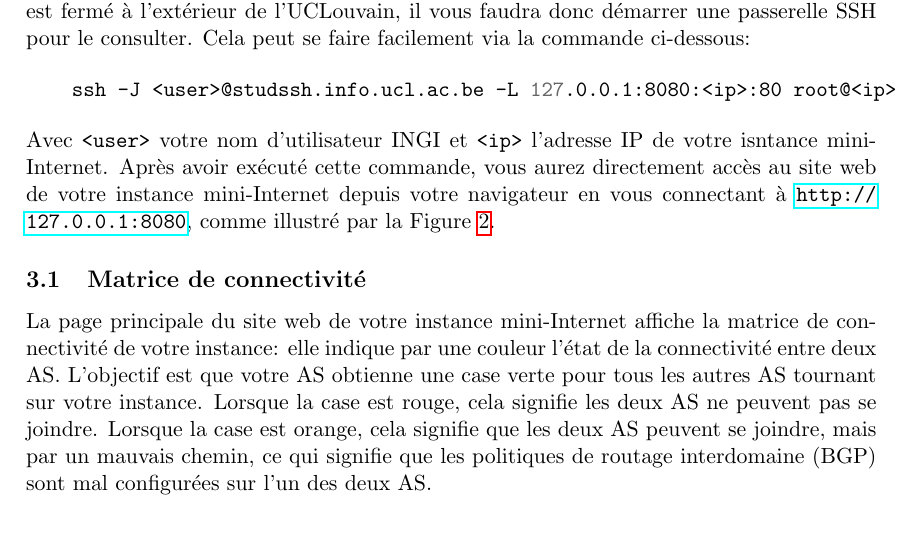
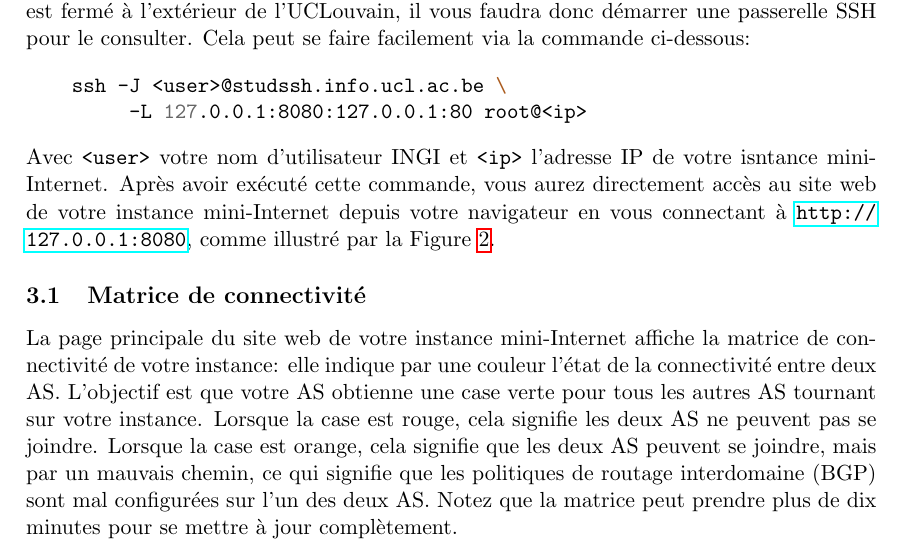
Before and after one commit to cnp3/project-mini-internet, a LaTeX document (statement.tex): part of page 4 of 10, cut so that both start at the same text. Compiled offline with pdfLaTeX.

Commit message:
add a statement concerning the matrix

```diff
--- a/statement.tex
+++ b/statement.tex
@@ -160,7 +160,8 @@ SSH pour le consulter. Cela peut se faire facilement via la commande
 ci-dessous:
 
 \begin{minted}{bash}
-    ssh -J <user>@studssh.info.ucl.ac.be -L 127.0.0.1:8080:<ip>:80 root@<ip>
+    ssh -J <user>@studssh.info.ucl.ac.be \
+         -L 127.0.0.1:8080:127.0.0.1:80 root@<ip>
 \end{minted}
 Avec \texttt{<user>} votre nom d'utilisateur INGI et \texttt{<ip>} l'adresse IP
 de votre isntance mini-Internet.
@@ -187,7 +188,8 @@ obtienne une case verte pour tous les autres AS tournant sur votre instance.
 Lorsque la case est rouge, cela signifie les deux AS ne peuvent pas se joindre.
 Lorsque la case est orange, cela signifie que les deux AS peuvent se joindre,
 mais par un mauvais chemin, ce qui signifie que les politiques de routage
-interdomaine (BGP) sont mal configurées sur l'un des deux AS.
+interdomaine (BGP) sont mal configurées sur l'un des deux AS. Notez que la
+matrice peut prendre plus de dix minutes pour se mettre à jour complètement.
 
 
 \subsection{Connexions avec les autres AS}
```
